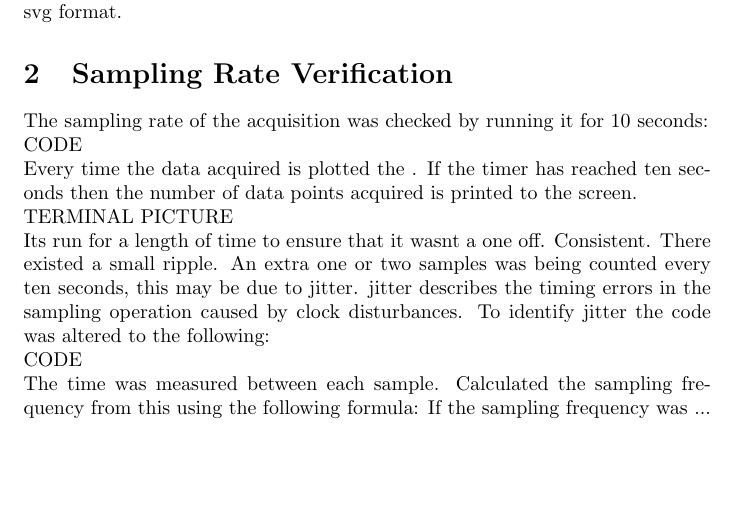
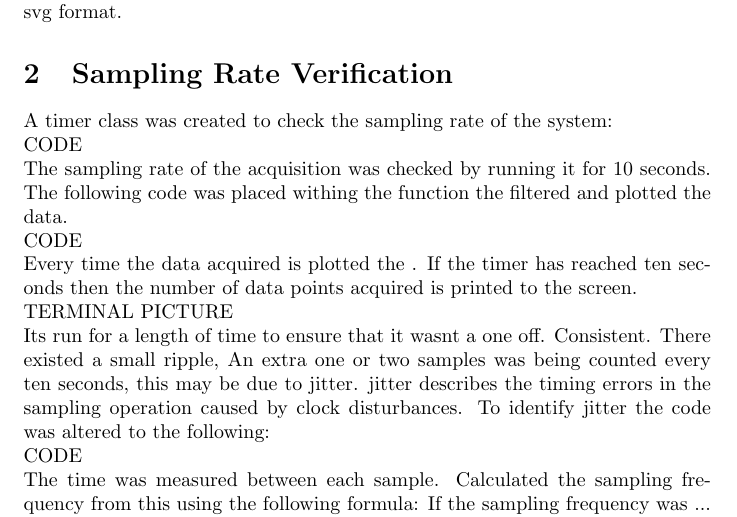
Before and after one commit to albanjoseph/Assignment3, a LaTeX document (report/main.tex): part of page 2 of 4 before the commit and part of page 2 of 5 after it, cut so that both start at the same text, the shorter picture padded with empty space. Compiled offline with pdfLaTeX.

Commit message:
Updates from Overleaf

```diff
--- a/report/main.tex
+++ b/report/main.tex
@@ -34,11 +34,13 @@ feel free to add anything else you like to this.
 I have made a data flow diagram but needs to be added in svg format.
 
 \section{Sampling Rate Verification}
-The sampling rate of the acquisition was checked by running it for 10 seconds:\\
+A timer class was created to check the sampling rate of the system:\\
+CODE\\
+The sampling rate of the acquisition was checked by running it for 10 seconds. The following code was placed withing the function the filtered and plotted the data.\\
 CODE\\
 Every time the data acquired is plotted the . If the timer has reached ten seconds then the number of data points acquired is printed to the screen.\\
 TERMINAL PICTURE\\
-Its run for a length of time to ensure that it wasnt a one off. Consistent. There existed a small ripple. An extra one or two samples was being counted every ten seconds, this may be due to jitter. jitter describes the timing errors in the sampling operation caused by clock disturbances. To identify jitter the code was altered to the following:\\
+Its run for a length of time to ensure that it wasnt a one off. Consistent. There existed a small ripple, An extra one or two samples was being counted every ten seconds, this may be due to jitter. jitter describes the timing errors in the sampling operation caused by clock disturbances. To identify jitter the code was altered to the following:\\
 CODE\\
 The time was measured between each sample. Calculated the sampling frequency from this using the following formula: If the sampling frequency was ... then this was considered jitter. Moving average +10PERCENT? The wrongly acquired data could not be plotted by:
 This was not included in our final code as 1 or 2 extra data points did not drastically effect the function of the system.
```
